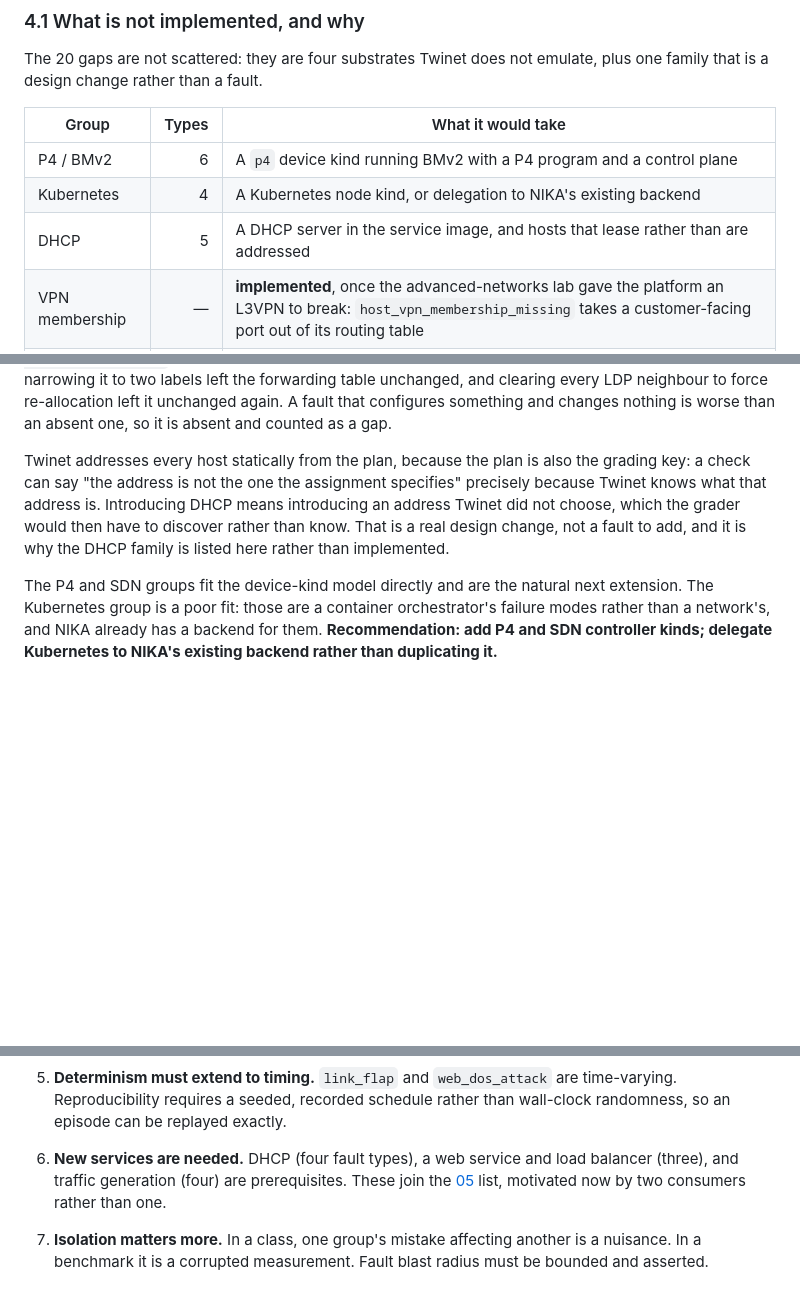
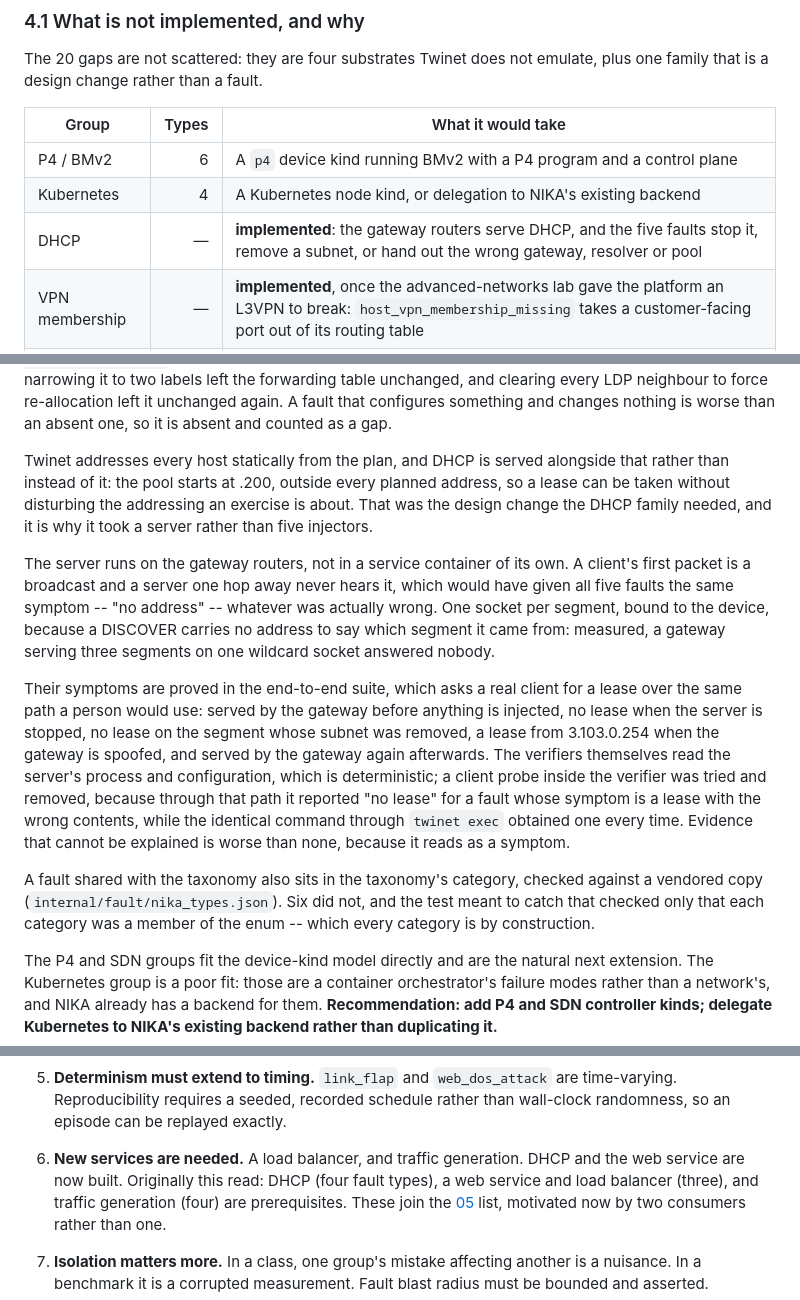
Before and after one commit to HongyuHe/Twinet, a Markdown page: docs/10_fault_injection.md, 3 parts joined by grey strips. Rendered like a GitHub page; blank space fills up the shorter version.

Commit message:
Say what the DHCP family is now, not what it was going to take
The fault-injection document still described DHCP as five types needing a
server that did not exist, and explained at length why introducing DHCP was a
design change rather than a fault to add. The design change was made: the
gateways serve DHCP from a pool that starts outside every planned address, so a
lease can be taken without disturbing the addressing an exercise is about.

```diff
--- a/docs/10_fault_injection.md
+++ b/docs/10_fault_injection.md
@@ -139,7 +139,7 @@ plus one family that is a design change rather than a fault.
 |---|---:|---|
 | P4 / BMv2 | 6 | A `p4` device kind running BMv2 with a P4 program and a control plane |
 | Kubernetes | 4 | A Kubernetes node kind, or delegation to NIKA's existing backend |
-| DHCP | 5 | A DHCP server in the service image, and hosts that lease rather than are addressed |
+| DHCP | — | **implemented**: the gateway routers serve DHCP, and the five faults stop it, remove a subnet, or hand out the wrong gateway, resolver or pool |
 | VPN membership | — | **implemented**, once the advanced-networks lab gave the platform an L3VPN to break: `host_vpn_membership_missing` takes a customer-facing port out of its routing table |
 | SDN southbound | 3 | A `controller` device kind speaking OpenFlow to the OVS switches |
 | Other | 2 | `mpls_label_limit_exceeded`, `load_balancer_overload` |
@@ -156,12 +156,36 @@ force re-allocation left it unchanged again. A fault that configures something
 and changes nothing is worse than an absent one, so it is absent and counted as
 a gap.
 
-Twinet addresses every host statically from the plan, because the plan is also
-the grading key: a check can say "the address is not the one the assignment
-specifies" precisely because Twinet knows what that address is. Introducing DHCP
-means introducing an address Twinet did not choose, which the grader would then
-have to discover rather than know. That is a real design change, not a fault to
-add, and it is why the DHCP family is listed here rather than implemented.
+Twinet addresses every host statically from the plan, and DHCP is served
+alongside that rather than instead of it: the pool starts at .200, outside every
+planned address, so a lease can be taken without disturbing the addressing an
+exercise is about. That was the design change the DHCP family needed, and it is
+why it took a server rather than five injectors.
+
+The server runs on the gateway routers, not in a service container of its own. A
+client's first packet is a broadcast and a server one hop away never hears it,
+which would have given all five faults the same symptom -- "no address" --
+whatever was actually wrong. One socket per segment, bound to the device,
+because a DISCOVER carries no address to say which segment it came from:
+measured, a gateway serving three segments on one wildcard socket answered
+nobody.
+
+Their symptoms are proved in the end-to-end suite, which asks a real client for
+a lease over the same path a person would use: served by the gateway before
+anything is injected, no lease when the server is stopped, no lease on the
+segment whose subnet was removed, a lease from 3.103.0.254 when the gateway is
+spoofed, and served by the gateway again afterwards. The verifiers themselves
+read the server's process and configuration, which is deterministic; a client
+probe inside the verifier was tried and removed, because through that path it
+reported "no lease" for a fault whose symptom is a lease with the wrong
+contents, while the identical command through `twinet exec` obtained one every
+time. Evidence that cannot be explained is worse than none, because it reads as
+a symptom.
+
+A fault shared with the taxonomy also sits in the taxonomy's category, checked
+against a vendored copy (`internal/fault/nika_types.json`). Six did not, and the
+test meant to catch that checked only that each category was a member of the
+enum -- which every category is by construction.
 
 The P4 and SDN groups fit the device-kind model directly and are the natural
 next extension. The Kubernetes group is a poor fit: those are a container
@@ -334,7 +358,7 @@ Recording these here so they are not discovered late.
    time-varying. Reproducibility requires a seeded, recorded schedule rather
    than wall-clock randomness, so an episode can be replayed exactly.
 
-6. **New services are needed.** DHCP (four fault types), a web service and load
+6. **New services are needed.** A load balancer, and traffic generation. DHCP and the web service are now built. Originally this read: DHCP (four fault types), a web service and load
    balancer (three), and traffic generation (four) are prerequisites. These join
    the [05](05_services.md) list, motivated now by two consumers rather than one.
 
```
Also changed, not shown: other parts of docs/10_fault_injection.md (+1 -1 lines).
